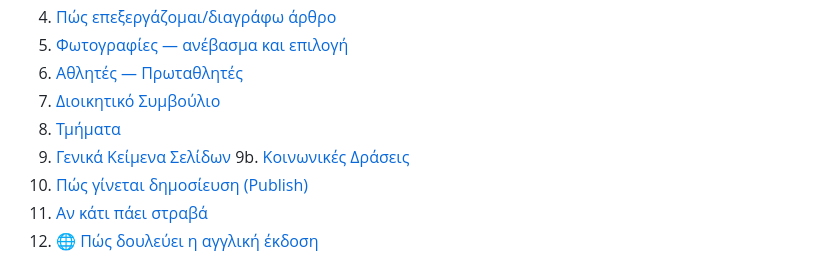
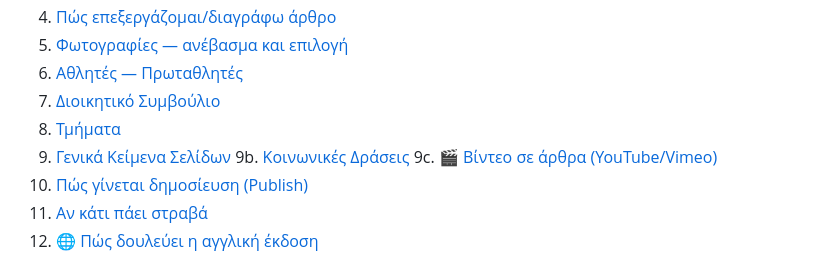
Before and after one commit to KOKalamarias/kokalamarias-website, a Markdown page: MANUAL.md, the part around the change. Drawn GitHub-style.

Commit message:
Manual: add video section to TOC

```diff
--- a/MANUAL.md
+++ b/MANUAL.md
@@ -16,6 +16,7 @@
 8. [Τμήματα](#8-τμήματα)
 9. [Γενικά Κείμενα Σελίδων](#9-κείμενα-σελίδων)
 9b. [Κοινωνικές Δράσεις](#9b-κοινωνικές-δράσεις)
+9c. [🎬 Βίντεο σε άρθρα (YouTube/Vimeo)](#-βίντεο-σε-άρθρα)
 10. [Πώς γίνεται δημοσίευση (Publish)](#10-publish)
 11. [Αν κάτι πάει στραβά](#11-troubleshooting)
 12. [🌐 Πώς δουλεύει η αγγλική έκδοση](#12-αγγλική-έκδοση)
```
